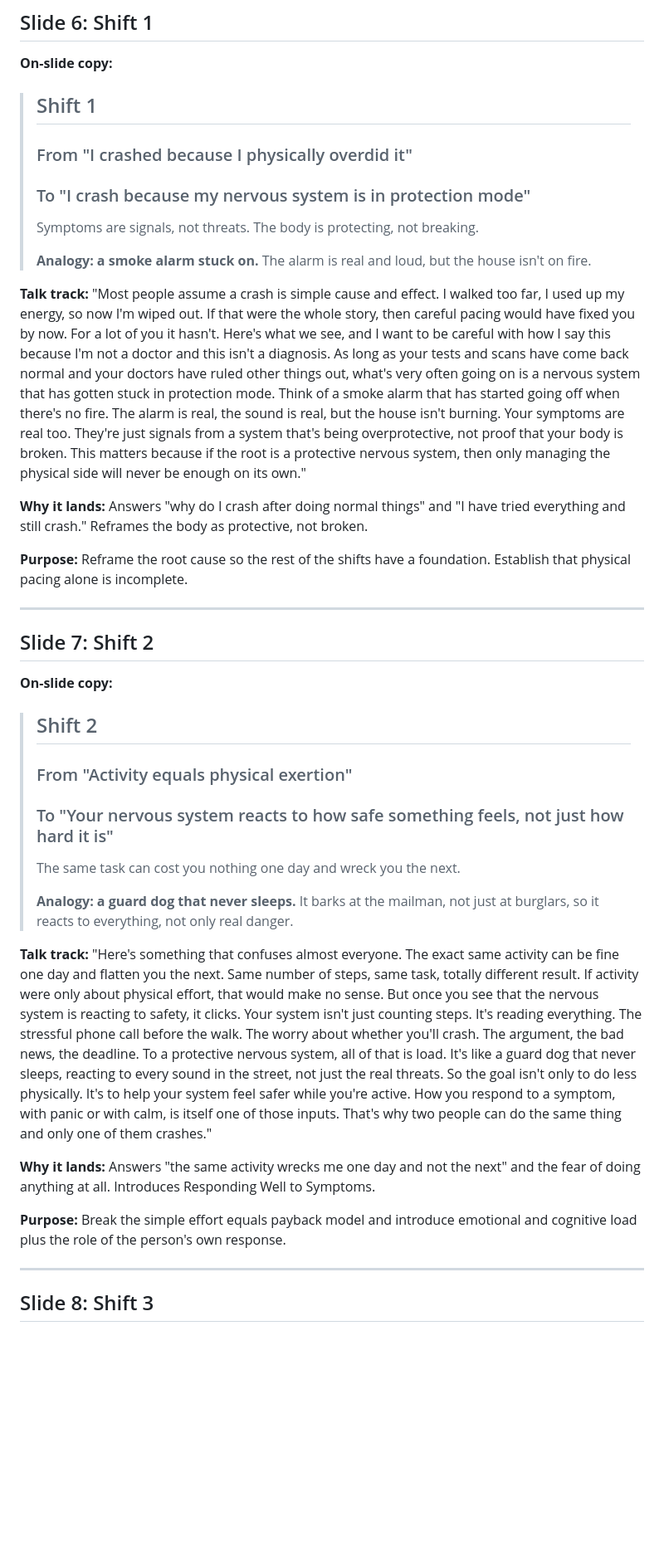
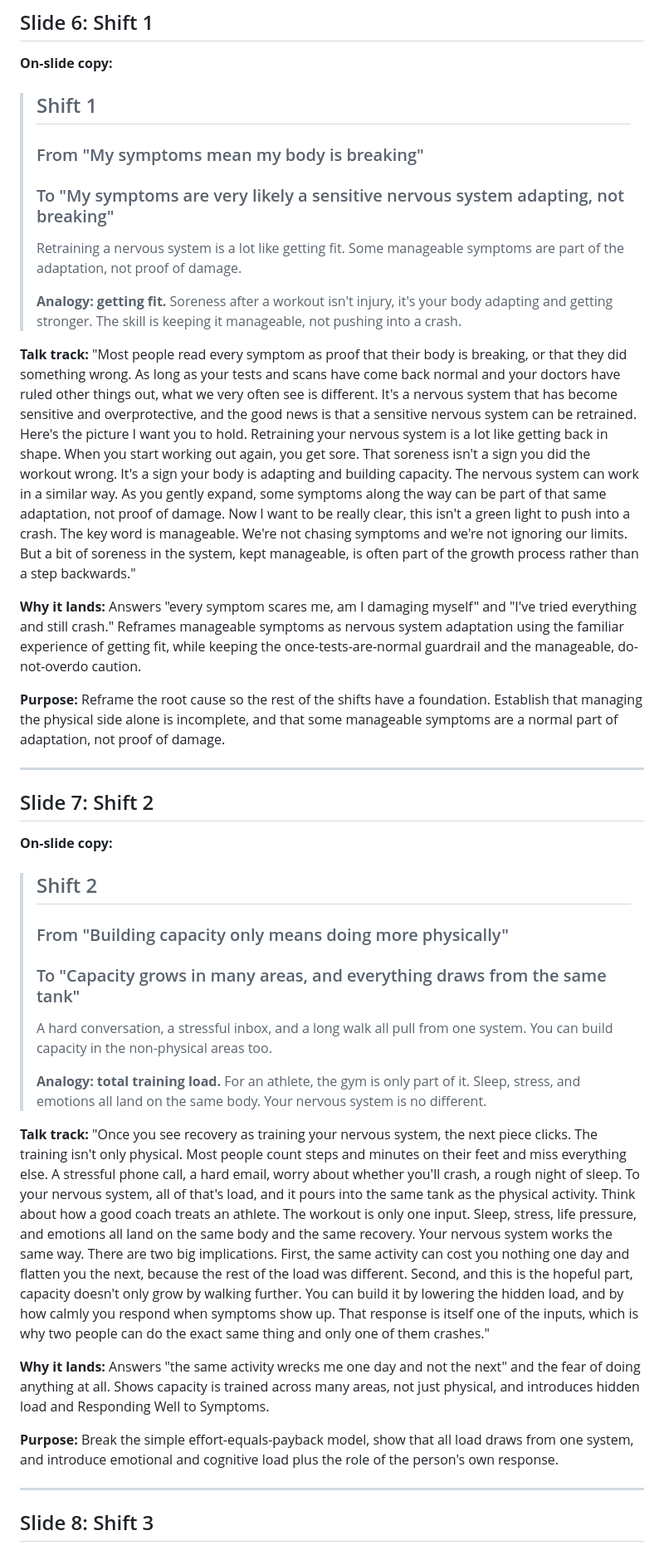
Before and after one commit to miguelbautistacfsrecovery/CFS-Recovery, a Markdown page: marketing/june-2026-5-critical-shifts-deck.md, the part around one of its changes. Shown at 83% size. Rendered like a GitHub page; blank space fills up the shorter version.

```diff
--- a/marketing/june-2026-5-critical-shifts-deck.md
+++ b/marketing/june-2026-5-critical-shifts-deck.md
@@ -146,30 +146,35 @@ the root cause, which sets up Shift 1.
 
 **On-slide copy:**
 > ## Shift 1
-> ### From "I crashed because I physically overdid it"
-> ### To "I crash because my nervous system is in protection mode"
-> Symptoms are signals, not threats. The body is protecting, not breaking.
+> ### From "My symptoms mean my body is breaking"
+> ### To "My symptoms are very likely a sensitive nervous system adapting, not breaking"
+> Retraining a nervous system is a lot like getting fit. Some manageable symptoms are part of the adaptation, not proof of damage.
 >
-> **Analogy: a smoke alarm stuck on.** The alarm is real and loud, but the house isn't on fire.
+> **Analogy: getting fit.** Soreness after a workout isn't injury, it's your body adapting and getting stronger. The skill is keeping it manageable, not pushing into a crash.
 
 **Talk track:**
-"Most people assume a crash is simple cause and effect. I walked too far, I used up my
-energy, so now I'm wiped out. If that were the whole story, then careful pacing would have
-fixed you by now. For a lot of you it hasn't. Here's what we see, and I want to be careful
-with how I say this because I'm not a doctor and this isn't a diagnosis. As long as your
-tests and scans have come back normal and your doctors have ruled other things out, what's
-very often going on is a nervous system that has gotten stuck in protection mode. Think of a
-smoke alarm that has started going off when there's no fire. The alarm is real, the sound
-is real, but the house isn't burning. Your symptoms are real too. They're just signals
-from a system that's being overprotective, not proof that your body is broken. This matters
-because if the root is a protective nervous system, then only managing the physical side
-will never be enough on its own."
+"Most people read every symptom as proof that their body is breaking, or that they did
+something wrong. As long as your tests and scans have come back normal and your doctors have
+ruled other things out, what we very often see is different. It's a nervous system that has
+become sensitive and overprotective, and the good news is that a sensitive nervous system
+can be retrained. Here's the picture I want you to hold. Retraining your nervous system is a
+lot like getting back in shape. When you start working out again, you get sore. That
+soreness isn't a sign you did the workout wrong. It's a sign your body is adapting and
+building capacity. The nervous system can work in a similar way. As you gently expand, some
+symptoms along the way can be part of that same adaptation, not proof of damage. Now I want
+to be really clear, this isn't a green light to push into a crash. The key word is
+manageable. We're not chasing symptoms and we're not ignoring our limits. But a bit of
+soreness in the system, kept manageable, is often part of the growth process rather than a
+step backwards."
 
-**Why it lands:** Answers "why do I crash after doing normal things" and "I have tried
-everything and still crash." Reframes the body as protective, not broken.
+**Why it lands:** Answers "every symptom scares me, am I damaging myself" and "I've tried
+everything and still crash." Reframes manageable symptoms as nervous system adaptation using
+the familiar experience of getting fit, while keeping the once-tests-are-normal guardrail and
+the manageable, do-not-overdo caution.
 
-**Purpose:** Reframe the root cause so the rest of the shifts have a foundation. Establish
-that physical pacing alone is incomplete.
+**Purpose:** Reframe the root cause so the rest of the shifts have a foundation. Establish that
+managing the physical side alone is incomplete, and that some manageable symptoms are a normal
+part of adaptation, not proof of damage.
 
 ---
 
@@ -177,30 +182,32 @@ that physical pacing alone is incomplete.
 
 **On-slide copy:**
 > ## Shift 2
-> ### From "Activity equals physical exertion"
-> ### To "Your nervous system reacts to how safe something feels, not just how hard it is"
-> The same task can cost you nothing one day and wreck you the next.
+> ### From "Building capacity only means doing more physically"
+> ### To "Capacity grows in many areas, and everything draws from the same tank"
+> A hard conversation, a stressful inbox, and a long walk all pull from one system. You can build capacity in the non-physical areas too.
 >
-> **Analogy: a guard dog that never sleeps.** It barks at the mailman, not just at burglars, so it reacts to everything, not only real danger.
+> **Analogy: total training load.** For an athlete, the gym is only part of it. Sleep, stress, and emotions all land on the same body. Your nervous system is no different.
 
 **Talk track:**
-"Here's something that confuses almost everyone. The exact same activity can be fine one
-day and flatten you the next. Same number of steps, same task, totally different result. If
-activity were only about physical effort, that would make no sense. But once you see that
-the nervous system is reacting to safety, it clicks. Your system isn't just counting steps.
-It's reading everything. The stressful phone call before the walk. The worry about whether
-you'll crash. The argument, the bad news, the deadline. To a protective nervous system,
-all of that is load. It's like a guard dog that never sleeps, reacting to every sound in
-the street, not just the real threats. So the goal isn't only to do less physically. It's
-to help your system feel safer while you're active. How you respond to a symptom, with
-panic or with calm, is itself one of those inputs. That's why two people can do the same
-thing and only one of them crashes."
+"Once you see recovery as training your nervous system, the next piece clicks. The training
+isn't only physical. Most people count steps and minutes on their feet and miss everything
+else. A stressful phone call, a hard email, worry about whether you'll crash, a rough night
+of sleep. To your nervous system, all of that's load, and it pours into the same tank as the
+physical activity. Think about how a good coach treats an athlete. The workout is only one
+input. Sleep, stress, life pressure, and emotions all land on the same body and the same
+recovery. Your nervous system works the same way. There are two big implications. First, the
+same activity can cost you nothing one day and flatten you the next, because the rest of the
+load was different. Second, and this is the hopeful part, capacity doesn't only grow by
+walking further. You can build it by lowering the hidden load, and by how calmly you respond
+when symptoms show up. That response is itself one of the inputs, which is why two people
+can do the exact same thing and only one of them crashes."
 
-**Why it lands:** Answers "the same activity wrecks me one day and not the next" and the
-fear of doing anything at all. Introduces Responding Well to Symptoms.
+**Why it lands:** Answers "the same activity wrecks me one day and not the next" and the fear
+of doing anything at all. Shows capacity is trained across many areas, not just physical, and
+introduces hidden load and Responding Well to Symptoms.
 
-**Purpose:** Break the simple effort equals payback model and introduce emotional and
-cognitive load plus the role of the person's own response.
+**Purpose:** Break the simple effort-equals-payback model, show that all load draws from one
+system, and introduce emotional and cognitive load plus the role of the person's own response.
 
 ---
 
```
Also changed, not shown: other parts of marketing/june-2026-5-critical-shifts-deck.md (+74 -58 lines).
